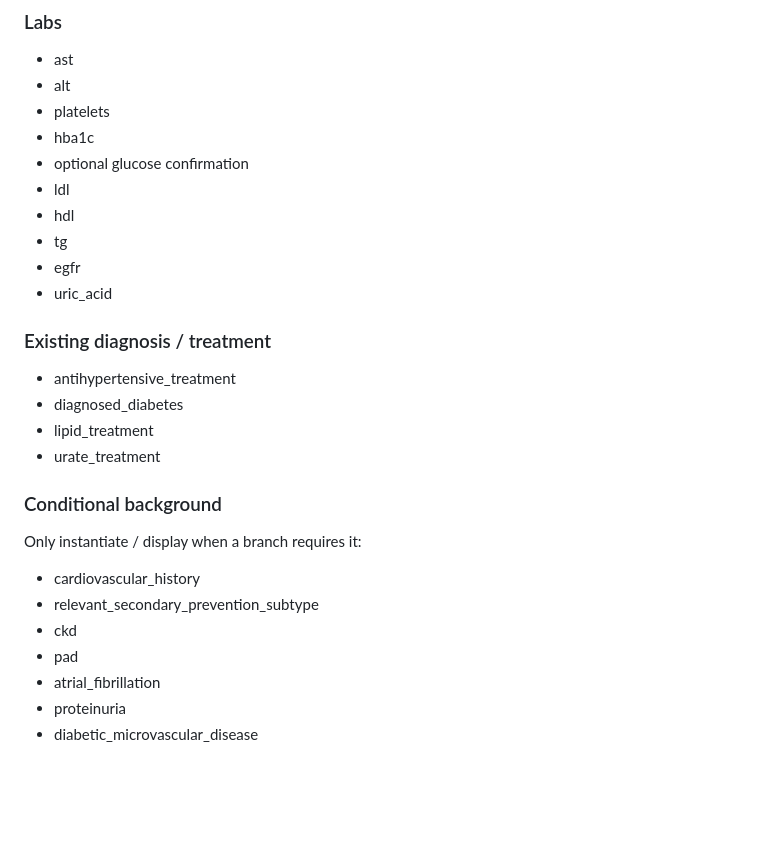
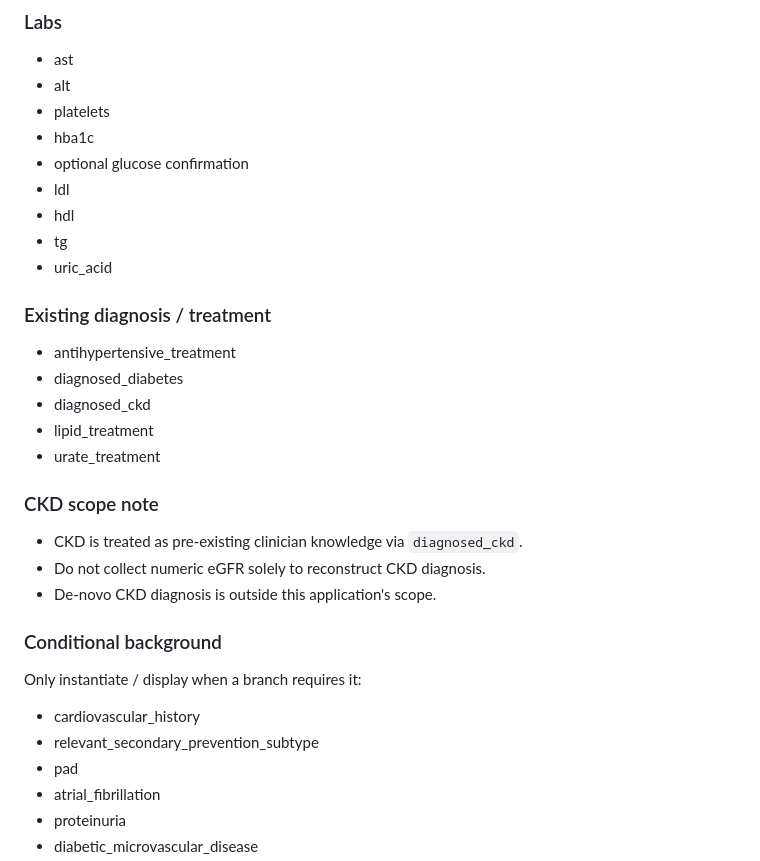
Before and after one commit to oraP-3/MASLD_diagnosis, a Markdown page: docs/implementation-plan-v0.1.md, the part around the change. GitHub-like rendering; blank space fills up the shorter version.

Commit message:
docs: sync implementation plan CKD input contract

```diff
--- a/docs/implementation-plan-v0.1.md
+++ b/docs/implementation-plan-v0.1.md
@@ -132,20 +132,25 @@ Core state groups:
 - ldl
 - hdl
 - tg
-- egfr
 - uric_acid
 
 ### Existing diagnosis / treatment
 - antihypertensive_treatment
 - diagnosed_diabetes
+- diagnosed_ckd
 - lipid_treatment
 - urate_treatment
+
+### CKD scope note
+
+- CKD is treated as pre-existing clinician knowledge via `diagnosed_ckd`.
+- Do not collect numeric eGFR solely to reconstruct CKD diagnosis.
+- De-novo CKD diagnosis is outside this application's scope.
 
 ### Conditional background
 Only instantiate / display when a branch requires it:
 - cardiovascular_history
 - relevant_secondary_prevention_subtype
-- ckd
 - pad
 - atrial_fibrillation
 - proteinuria
```
